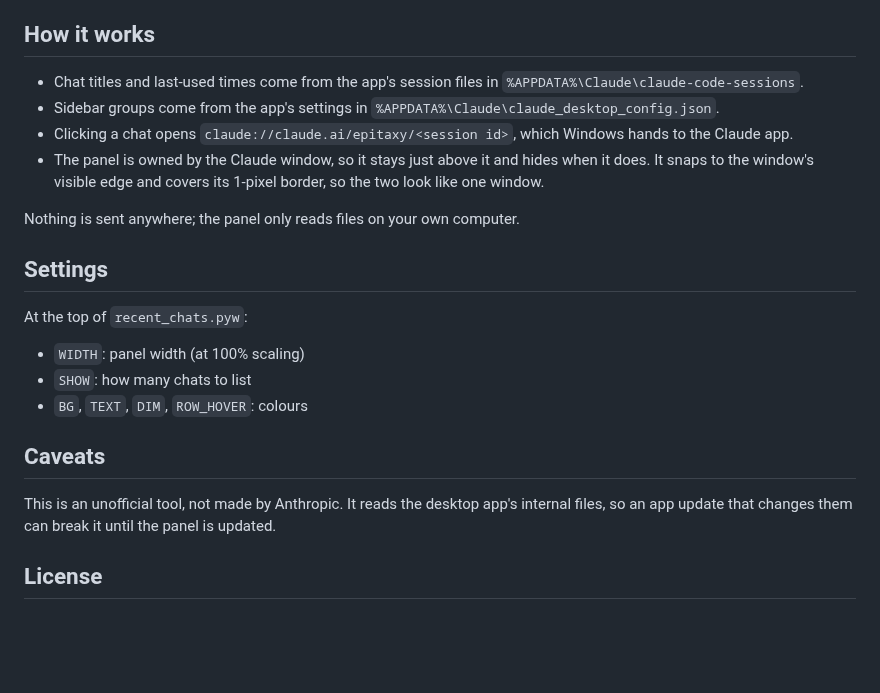
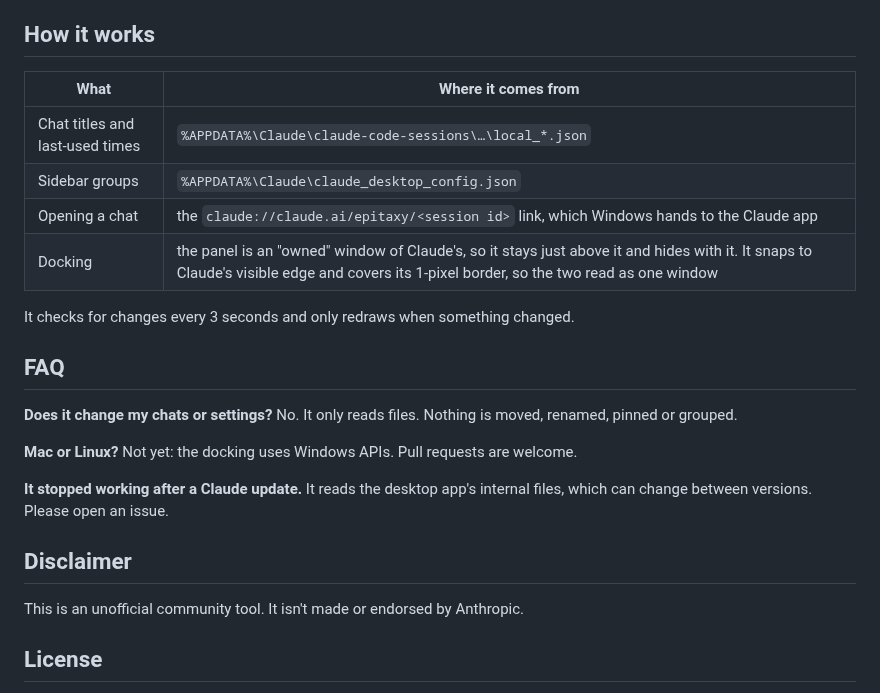
Before and after one commit to mastachef/claude-recent-chats, a Markdown page: README.md, the part around one of its changes. GitHub-like rendering; blank space fills up the shorter version.

```diff
--- a/README.md
+++ b/README.md
@@ -32,24 +64,29 @@ Press `Win + R`, type `shell:startup`, press Enter, and put a shortcut there wit
 
 ## How it works
 
-- Chat titles and last-used times come from the app's session files in `%APPDATA%\Claude\claude-code-sessions`.
-- Sidebar groups come from the app's settings in `%APPDATA%\Claude\claude_desktop_config.json`.
-- Clicking a chat opens `claude://claude.ai/epitaxy/<session id>`, which Windows hands to the Claude app.
-- The panel is owned by the Claude window, so it stays just above it and hides when it does. It snaps to the window's visible edge and covers its 1-pixel border, so the two look like one window.
+| What | Where it comes from |
+| --- | --- |
+| Chat titles and last-used times | `%APPDATA%\Claude\claude-code-sessions\…\local_*.json` |
+| Sidebar groups | `%APPDATA%\Claude\claude_desktop_config.json` |
+| Opening a chat | the `claude://claude.ai/epitaxy/<session id>` link, which Windows hands to the Claude app |
+| Docking | the panel is an "owned" window of Claude's, so it stays just above it and hides with it. It snaps to Claude's visible edge and covers its 1-pixel border, so the two read as one window |
 
-Nothing is sent anywhere; the panel only reads files on your own computer.
+It checks for changes every 3 seconds and only redraws when something changed.
 
-## Settings
+## FAQ
 
-At the top of `recent_chats.pyw`:
+**Does it change my chats or settings?**
+No. It only reads files. Nothing is moved, renamed, pinned or grouped.
 
-- `WIDTH`: panel width (at 100% scaling)
-- `SHOW`: how many chats to list
-- `BG`, `TEXT`, `DIM`, `ROW_HOVER`: colours
+**Mac or Linux?**
+Not yet: the docking uses Windows APIs. Pull requests are welcome.
 
-## Caveats
+**It stopped working after a Claude update.**
+It reads the desktop app's internal files, which can change between versions. Please open an issue.
 
-This is an unofficial tool, not made by Anthropic. It reads the desktop app's internal files, so an app update that changes them can break it until the panel is updated.
+## Disclaimer
+
+This is an unofficial community tool. It isn't made or endorsed by Anthropic.
 
 ## License
 
```
Also changed, not shown: other parts of README.md (+48 -16 lines), images/hero.png (added), 1 other file.
